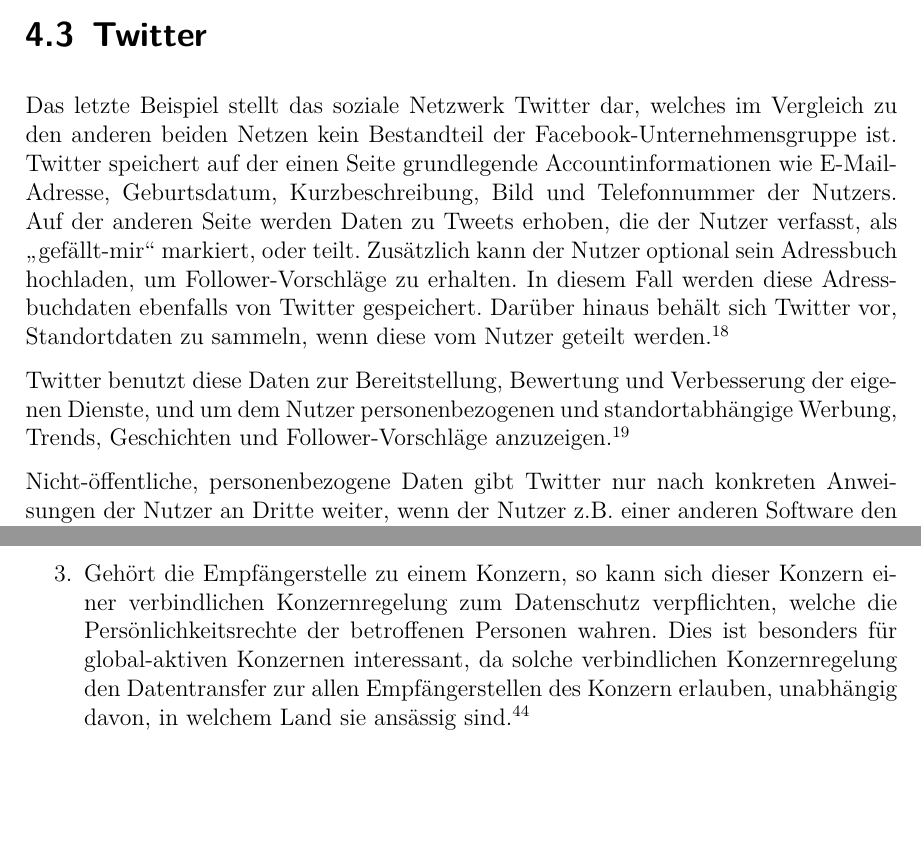
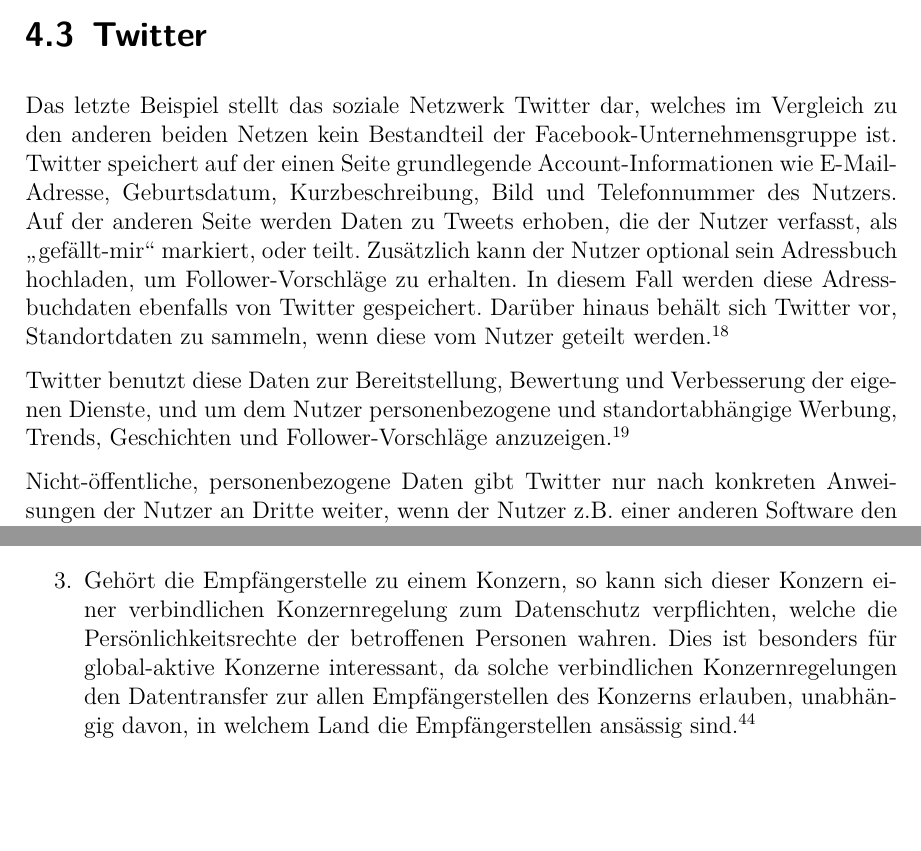
Before and after one commit to Jerobeam/Datenschutz-in-sozialen-Netzwerken, a LaTeX document (Template/masterBA.tex, which reads Template/main.tex): two parts of pages 15 and 20 of 25, joined at a grey line, cut so that both start at the same text. Compiled offline with pdfLaTeX; an older LaTeX class or package is replaced by its successor.

Commit message:
last fixes

```diff
--- a/Template/main.tex
+++ b/Template/main.tex
@@ -20,9 +20,9 @@
 Im Gegensatz zu WhatsApp hingegen ist die Auskunft über die gesammelten Daten der eigenen Person transparenter gestaltet. Der Nutzer hat nämlich die Möglichkeit über einen speziellen Facebook-Dienst eine Datei herunterzuladen, die Auskunft über alle personenbezogenen Daten gibt, die über den Nutzer gesammelt wurden. Sie enthält z.B. seine Adresse, seine Klicks auf Werbeanzeigen, hinzugefügte Apps über Facebook, aktive Sitzungen, Gefällt-mir"'-Angaben, Fotos, Beiträge, gelöschte Freunde, und in Facebook getätigte Suchanfragen \autocite[vgl.][]{FacebookInc..2017b}.
 
 \section{Twitter}
-Das letzte Beispiel stellt das soziale Netzwerk Twitter dar, welches im Vergleich zu den anderen beiden Netzen kein Bestandteil der Facebook-Unternehmensgruppe ist. Twitter speichert auf der einen Seite grundlegende Accountinformationen wie E-Mail-Adresse, Geburtsdatum, Kurzbeschreibung, Bild und Telefonnummer der Nutzers.  Auf der anderen Seite werden Daten zu Tweets erhoben, die der Nutzer verfasst, als "`gefällt-mir"' markiert, oder teilt. Zusätzlich kann der Nutzer optional sein Adressbuch hochladen, um Follower-Vorschläge zu erhalten. In diesem Fall werden diese Adressbuchdaten ebenfalls von Twitter gespeichert. Darüber hinaus behält sich Twitter vor, Standortdaten zu sammeln, wenn diese vom Nutzer geteilt werden \autocite[vgl.][]{TwitterInc..2017}.
+Das letzte Beispiel stellt das soziale Netzwerk Twitter dar, welches im Vergleich zu den anderen beiden Netzen kein Bestandteil der Facebook-Unternehmensgruppe ist. Twitter speichert auf der einen Seite grundlegende Account-Informationen wie E-Mail-Adresse, Geburtsdatum, Kurzbeschreibung, Bild und Telefonnummer des Nutzers.  Auf der anderen Seite werden Daten zu Tweets erhoben, die der Nutzer verfasst, als "`gefällt-mir"' markiert, oder teilt. Zusätzlich kann der Nutzer optional sein Adressbuch hochladen, um Follower-Vorschläge zu erhalten. In diesem Fall werden diese Adressbuchdaten ebenfalls von Twitter gespeichert. Darüber hinaus behält sich Twitter vor, Standortdaten zu sammeln, wenn diese vom Nutzer geteilt werden \autocite[vgl.][]{TwitterInc..2017}.
 \par
-Twitter benutzt diese Daten zur Bereitstellung, Bewertung und Verbesserung der eigenen Dienste, und um dem Nutzer personenbezogenen und standortabhängige Werbung, Trends, Geschichten und Follower-Vorschläge anzuzeigen \autocite[vgl.][]{TwitterInc..2017}.
+Twitter benutzt diese Daten zur Bereitstellung, Bewertung und Verbesserung der eigenen Dienste, und um dem Nutzer personenbezogene und standortabhängige Werbung, Trends, Geschichten und Follower-Vorschläge anzuzeigen \autocite[vgl.][]{TwitterInc..2017}.
 \par
 Nicht-öffentliche, personenbezogene Daten gibt Twitter nur nach konkreten Anweisungen der Nutzer an Dritte weiter, wenn der Nutzer z.B. einer anderen Software den Zugriff auf den eigenen Twitter-Account gewährt. Twitters AGB sieht auch vor, dass jeder Nutzer die über sich gespeicherten, personenbezogenen Daten ansehen, anpassen oder löschen kann \autocite[vgl.][]{TwitterInc..2017}.
 
@@ -69,7 +69,7 @@
 
 	\item Die Empfängerstelle kann einen Individualvertrag aufsetzen, welcher ebenfalls die Wahrung der Persönlichkeitsrechte der betroffenen garantiert \autocite[vgl.][]{LDI.2017}.
 
-	\item Gehört die Empfängerstelle zu einem Konzern, so kann sich dieser Konzern einer verbindlichen Konzernregelung zum Datenschutz verpflichten, welche die Persönlichkeitsrechte der betroffenen Personen wahren. Dies ist besonders für global-aktiven Konzernen interessant, da solche verbindlichen Konzernregelung den Datentransfer zur allen Empfängerstellen des Konzern erlauben, unabhängig davon, in welchem Land sie ansässig sind \autocite[vgl.][]{LDI.2017}.
+	\item Gehört die Empfängerstelle zu einem Konzern, so kann sich dieser Konzern einer verbindlichen Konzernregelung zum Datenschutz verpflichten, welche die Persönlichkeitsrechte der betroffenen Personen wahren. Dies ist besonders für global-aktive Konzerne interessant, da solche verbindlichen Konzernregelungen den Datentransfer zur allen Empfängerstellen des Konzerns erlauben, unabhängig davon, in welchem Land die Empfängerstellen ansässig sind \autocite[vgl.][]{LDI.2017}.
 \end{enumerate}
 
 \chapter{Fazit}
```
Also changed, not shown: Template/social_network.tex (+1 -1 lines), Template/main.tex (6 more changed lines).
